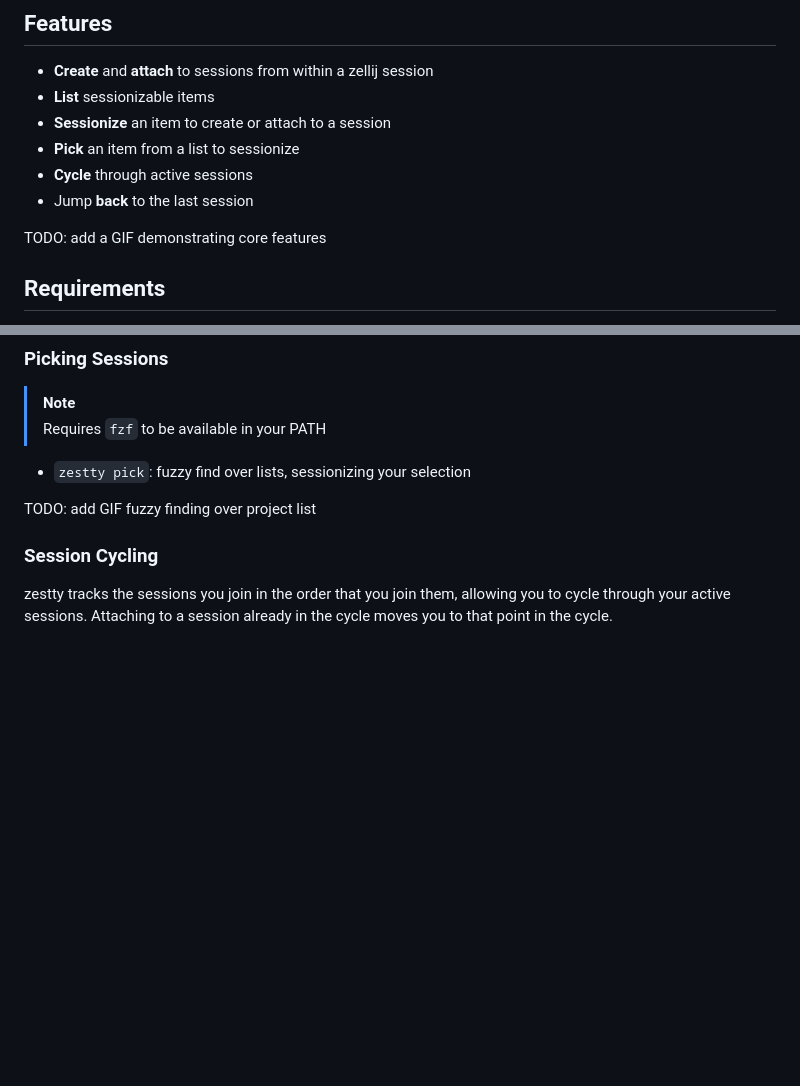
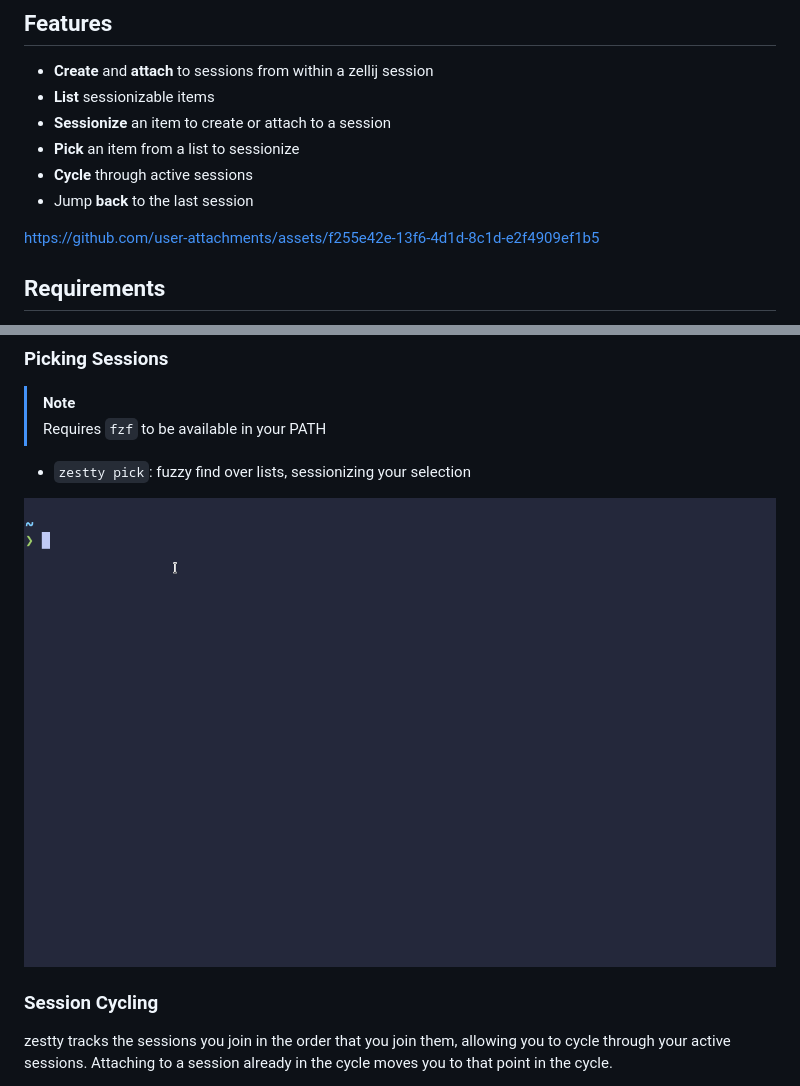
Before and after one commit to aidantlynch00/zestty, a Markdown page: README.md, 2 parts joined by grey strips. GitHub-like rendering; pictures changed too: assets/pick-projects.gif (added); blank space fills up the shorter version.

Commit message:
Added demos to README

```diff
--- a/README.md
+++ b/README.md
@@ -9,7 +9,7 @@ A POSIX-compliant shell script and accompanying zellij plugin for quickly moving
 - **Cycle** through active sessions
 - Jump **back** to the last session
 
-TODO: add a GIF demonstrating core features
+https://github.com/user-attachments/assets/f255e42e-13f6-4d1d-8c1d-e2f4909ef1b5
 
 ## Requirements
 - [zellij](https://zellij.dev/) >= v0.40.0
@@ -70,7 +70,7 @@ zestty is project-centric and employs a few tricks to make sessionizing feel sma
 
 - `zestty pick`: fuzzy find over lists, sessionizing your selection
 
-TODO: add GIF fuzzy finding over project list
+![Projects demo](assets/pick-projects.gif)
 
 ### Session Cycling
 zestty tracks the sessions you join in the order that you join them, allowing you to cycle through your active sessions. Attaching to a session already in the cycle moves you to that point in the cycle.
```
Also changed, not shown: 1 other file.
